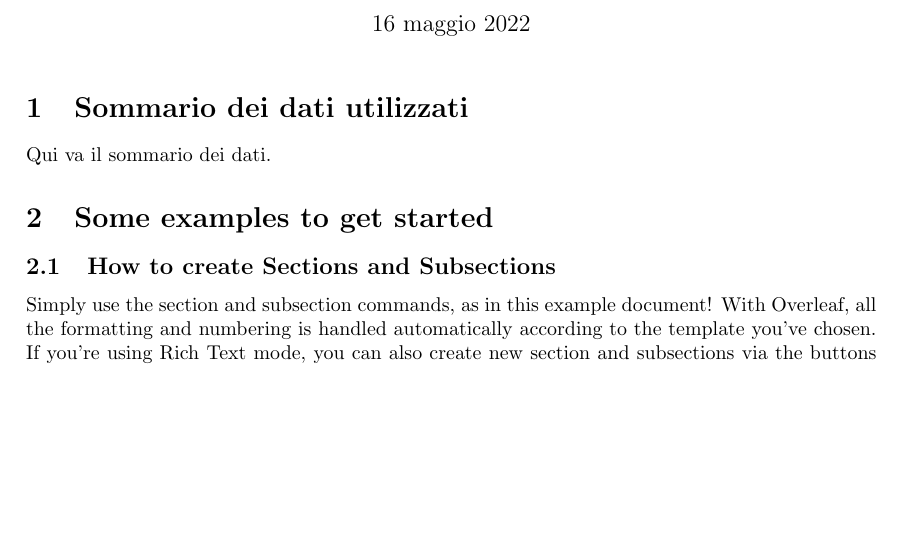
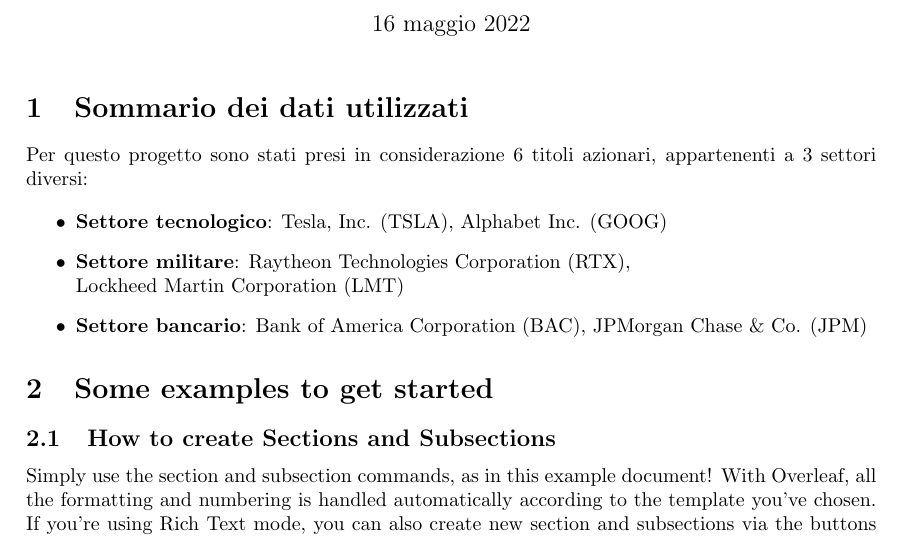
Before and after one commit to tommcamm/BISF-Project, a LaTeX document (relazione/relazione.tex): part of page 1 of 3, cut so that both start at the same text, the shorter picture padded with empty space. Compiled offline with pdfLaTeX.

Commit message:
Sezione 1 e 2

```diff
--- a/relazione/relazione.tex
+++ b/relazione/relazione.tex
@@ -21,7 +21,15 @@
 
 \section{Sommario dei dati utilizzati}
 
-Qui va il sommario dei dati.
+Per questo progetto sono stati presi in considerazione 6 titoli azionari, appartenenti a 3 settori diversi:
+
+\begin{itemize}
+    \item \textbf{Settore tecnologico}: Tesla, Inc. (TSLA), Alphabet Inc. (GOOG)
+    \item \textbf{Settore militare}: Raytheon Technologies Corporation (RTX),\\ Lockheed Martin Corporation (LMT)
+    \item \textbf{Settore bancario}: Bank of America Corporation (BAC), JPMorgan Chase \& Co. (JPM)
+\end{itemize}
+
+
 
 \section{Some examples to get started}
 
```
Also changed, not shown: relazione/relazione.pdf, 1 other file.
